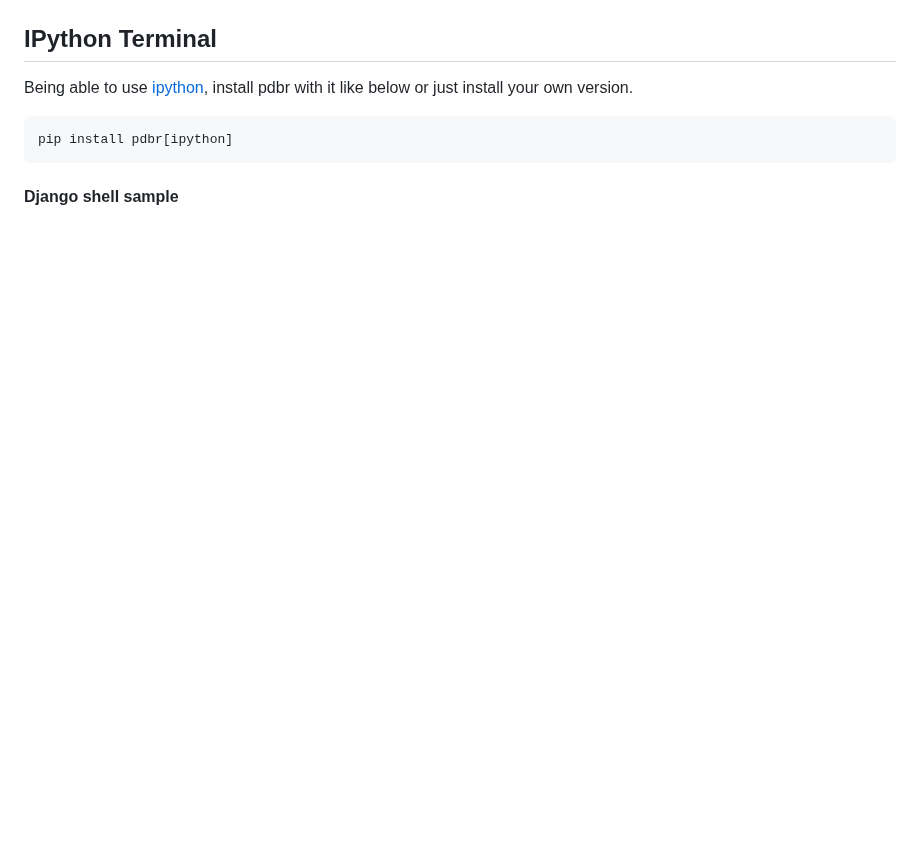
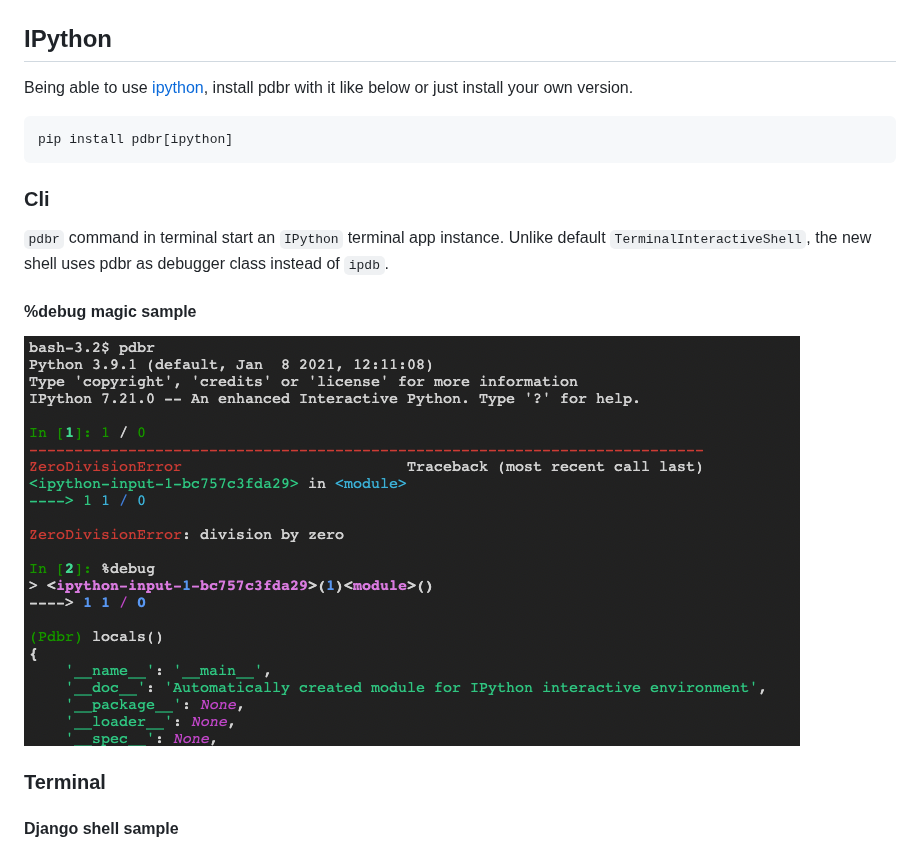
Before and after one commit to cansarigol/pdbr, a Markdown page: README.md, the part around the change. Drawn GitHub-style; pictures changed too: images/image9.png (added); blank space fills up the shorter version.

Commit message:
Ipython shell cli

````diff
--- a/README.md
+++ b/README.md
@@ -89,14 +89,18 @@ def add(x, y):
 ![](/images/image6.png)
 
 
-## IPython Terminal
+## IPython
 
 Being able to use [ipython](https://ipython.readthedocs.io/), install pdbr with it like below or just install your own version.
 
 ```
 pip install pdbr[ipython]
 ```
-
+### Cli
+`pdbr` command in terminal start an `IPython` terminal app instance. Unlike default `TerminalInteractiveShell`, the new shell uses pdbr as debugger class instead of `ipdb`.
+#### %debug magic sample
+![](/images/image9.png)
+### Terminal
 #### Django shell sample
 ![](/images/image7.png)
 
````
Also changed, not shown: 6 other files.
